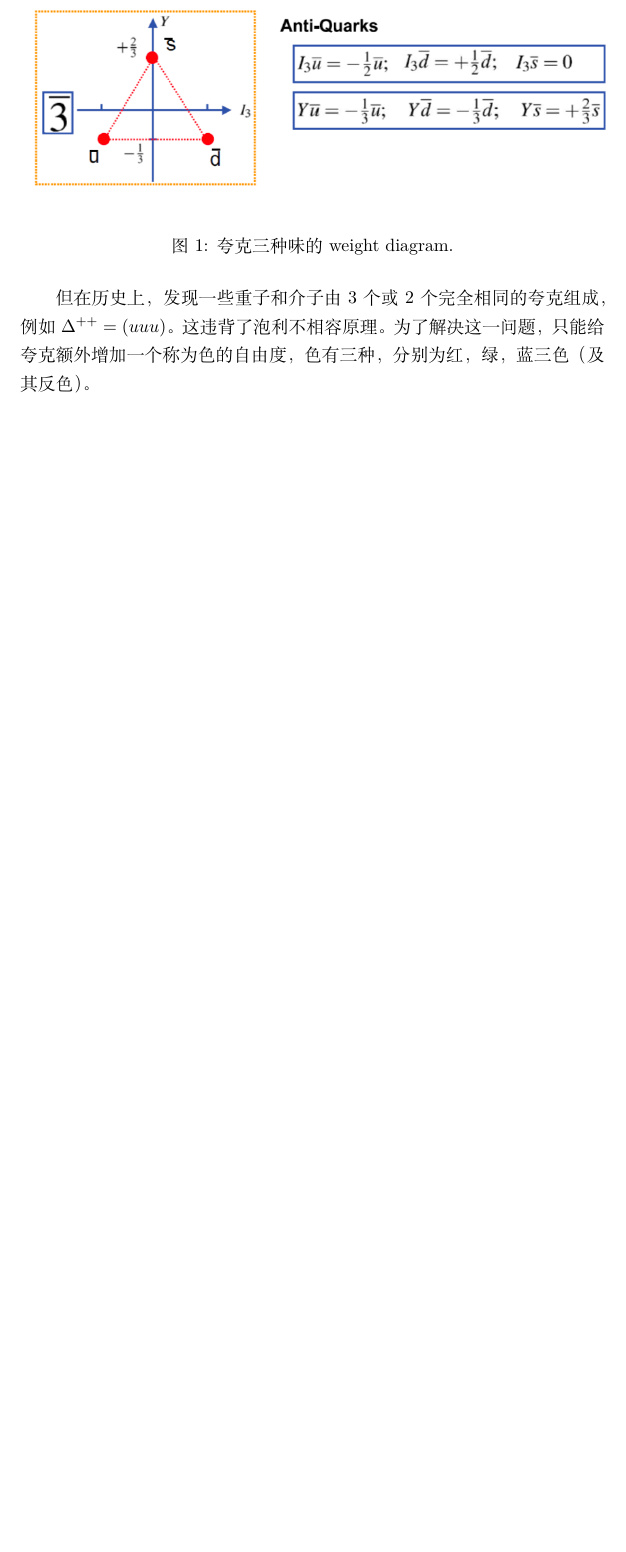
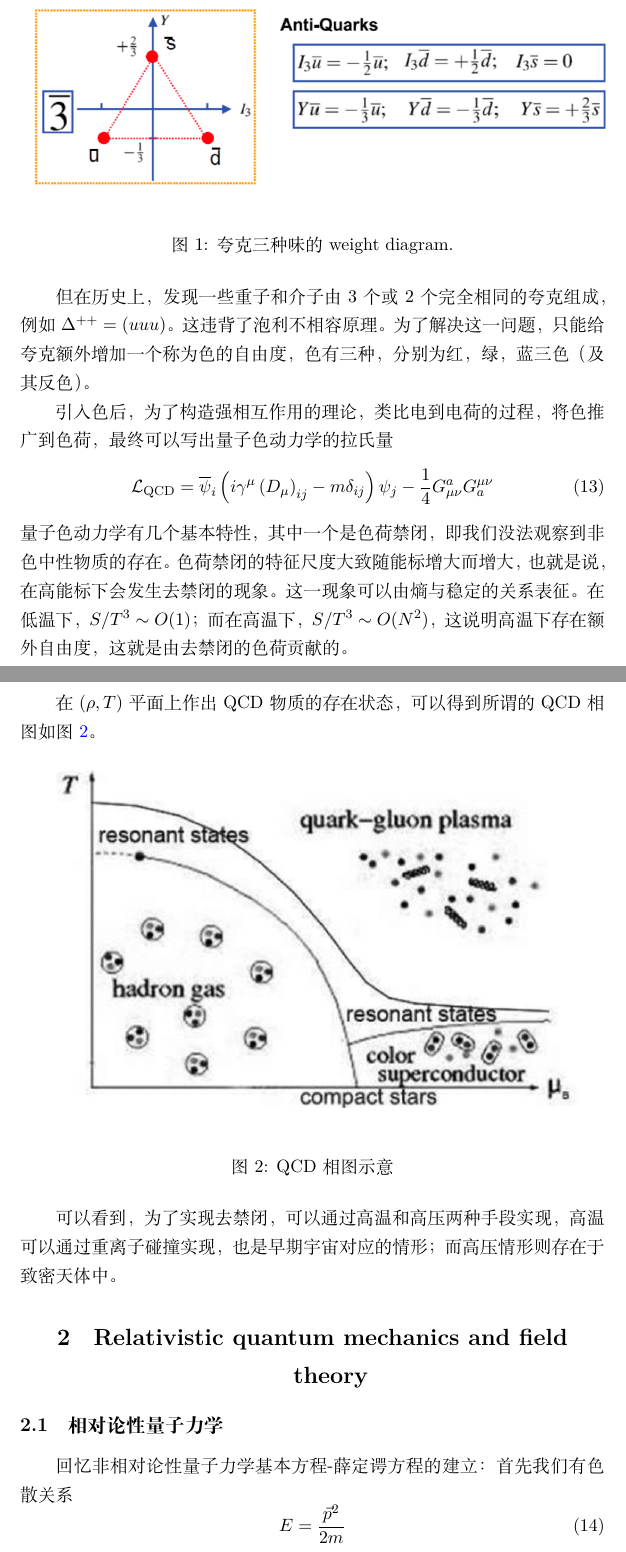
Before and after one commit to Probfia/Notes, a LaTeX document (fdu_summer/part1/qgp.tex): part of page 4 of 4 before the commit and two parts of pages 4 and 5 of 6 after it, the two joined at a grey line, cut so that both start at the same text, the shorter picture padded with empty space. Compiled offline with XeLaTeX.

Commit message:
add lec2

```diff
--- a/fdu_summer/part1/qgp.tex
+++ b/fdu_summer/part1/qgp.tex
@@ -121,3 +121,20 @@ I_3 = \frac{1}{2} \lambda_3,\quad Y = \frac{1}{\sqrt{3}} \lambda_8
 \cpicn{0.8}{wd}{夸克三种味的weight diagram.}
 \par
 但在历史上，发现一些重子和介子由3个或2个完全相同的夸克组成，例如$\Delta^{++} = (uuu)$。这违背了泡利不相容原理。为了解决这一问题，只能给夸克额外增加一个称为色的自由度，色有三种，分别为红，绿，蓝三色（及其反色）。
+\par
+引入色后，为了构造强相互作用的理论，类比电到电荷的过程，将色推广到色荷，最终可以写出量子色动力学的拉氏量
+\beq
+\mathcal{L}_{\mathrm{QCD}}=\overline{\psi}_{i}\left(i \gamma^{\mu}\left(D_{\mu}\right)_{i j}-m \delta_{i j}\right) \psi_{j}-\frac{1}{4} G_{\mu \nu}^{a} G_{a}^{\mu \nu}
+\eeq
+量子色动力学有几个基本特性，其中一个是色荷禁闭，即我们没法观察到非色中性物质的存在。色荷禁闭的特征尺度大致随能标增大而增大，也就是说，在高能标下会发生去禁闭的现象。这一现象可以由熵与稳定的关系表征。在低温下，$S/T^3 \sim O(1)$；而在高温下，$S/T^3 \sim O(N^2)$，这说明高温下存在额外自由度，这就是由去禁闭的色荷贡献的。
+\par
+在$(\rho,T)$平面上作出QCD物质的存在状态，可以得到所谓的QCD相图如\cref{qcdpd}。
+\cpicn{0.9}{qcdpd}{QCD相图示意}
+可以看到，为了实现去禁闭，可以通过高温和高压两种手段实现，高温可以通过重离子碰撞实现，也是早期宇宙对应的情形；而高压情形则存在于致密天体中。
+
+\section{Relativistic quantum mechanics and field theory}
+\subsection{相对论性量子力学}
+回忆非相对论性量子力学基本方程-薛定谔方程的建立：首先我们有色散关系
+\beq
+E = \frac{\vec{p}^2}{2m}
+\eeq
@@ -123,0 +157 @@ I_3 = \frac{1}{2} \lambda_3,\quad Y = \frac{1}{\sqrt{3}} \lambda_8
+E^2 = \alpha^i p_i \alpha^j p_j + (\alpha^i \beta + \beta \alpha^i)p_i + \beta^2 m^2 \equiv p_i p_j \delta^{ij} + m^2
```
Also changed, not shown: fdu_summer/part1/qcdpd.png (added), fdu_summer/part1/qgp.pdf, fdu_summer/part1/qgp.tex (37 more changed lines), 6 other files.
